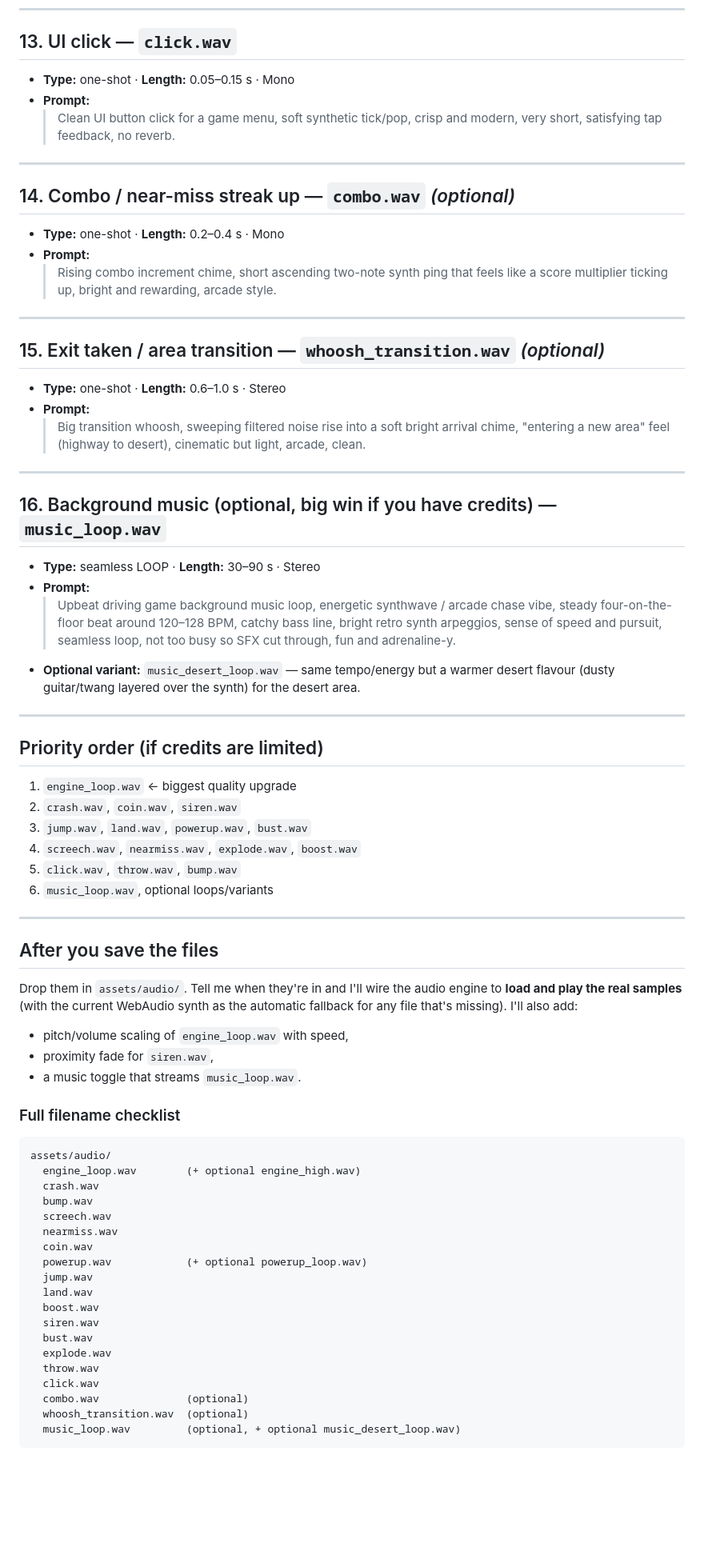
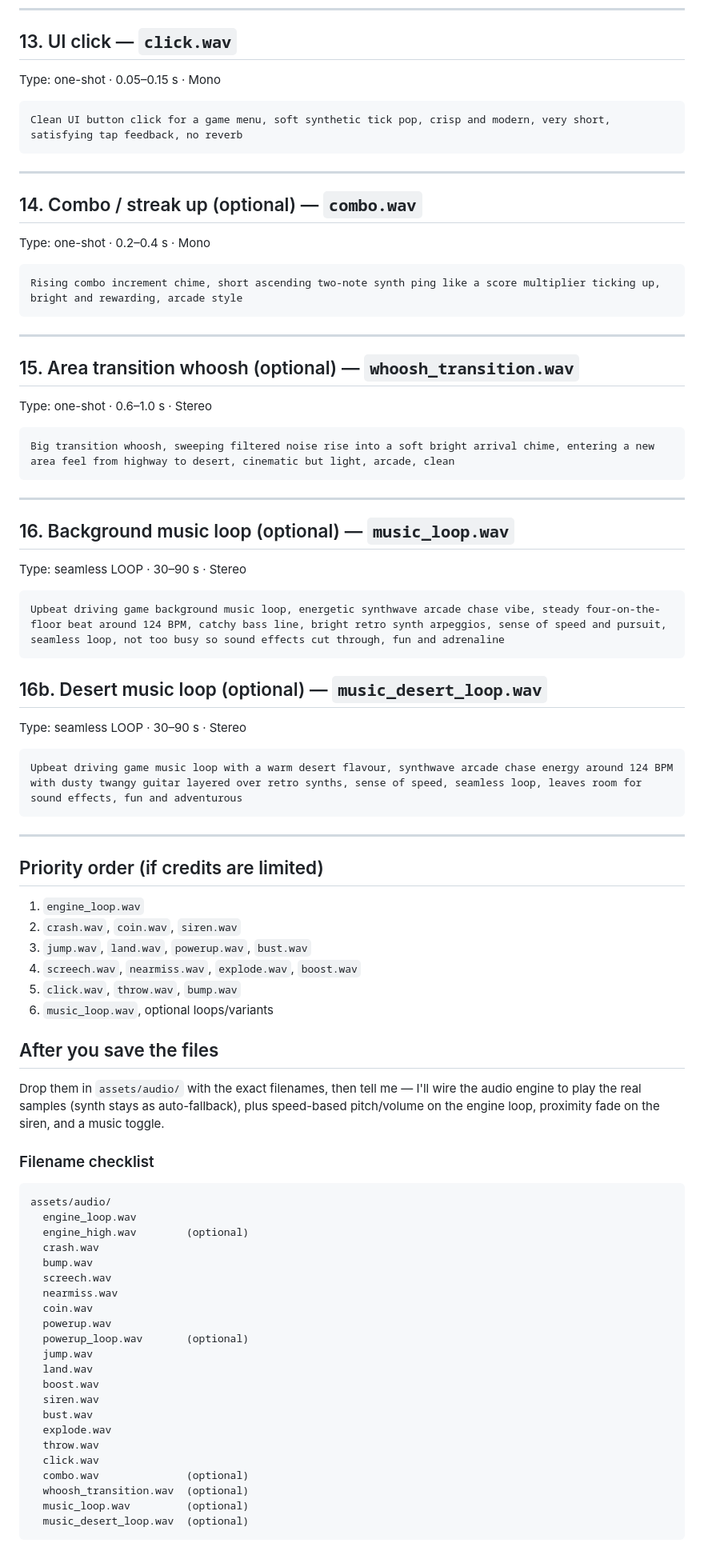
Before and after one commit to fivelidz/vector-run, a Markdown page: docs/SOUND_PROMPTS.md, the part around one of its changes. Shown at 80% size. Drawn GitHub-style; blank space fills up the shorter version.

````diff
--- a/docs/SOUND_PROMPTS.md
+++ b/docs/SOUND_PROMPTS.md
@@ -146,70 +138,69 @@ short and trimmed (no long silence). Normalise to about **-3 dBFS** peak.
 ---
 
 ## 13. UI click — `click.wav`
-- **Type:** one-shot · **Length:** 0.05–0.15 s · Mono
-- **Prompt:**
-  > Clean UI button click for a game menu, soft synthetic tick/pop, crisp and
-  > modern, very short, satisfying tap feedback, no reverb.
+Type: one-shot · 0.05–0.15 s · Mono
+```
+Clean UI button click for a game menu, soft synthetic tick pop, crisp and modern, very short, satisfying tap feedback, no reverb
+```
 
 ---
 
-## 14. Combo / near-miss streak up — `combo.wav`  *(optional)*
-- **Type:** one-shot · **Length:** 0.2–0.4 s · Mono
-- **Prompt:**
-  > Rising combo increment chime, short ascending two-note synth ping that feels
-  > like a score multiplier ticking up, bright and rewarding, arcade style.
+## 14. Combo / streak up (optional) — `combo.wav`
+Type: one-shot · 0.2–0.4 s · Mono
+```
+Rising combo increment chime, short ascending two-note synth ping like a score multiplier ticking up, bright and rewarding, arcade style
+```
 
 ---
 
-## 15. Exit taken / area transition — `whoosh_transition.wav`  *(optional)*
-- **Type:** one-shot · **Length:** 0.6–1.0 s · Stereo
-- **Prompt:**
-  > Big transition whoosh, sweeping filtered noise rise into a soft bright
-  > arrival chime, "entering a new area" feel (highway to desert), cinematic but
-  > light, arcade, clean.
+## 15. Area transition whoosh (optional) — `whoosh_transition.wav`
+Type: one-shot · 0.6–1.0 s · Stereo
+```
+Big transition whoosh, sweeping filtered noise rise into a soft bright arrival chime, entering a new area feel from highway to desert, cinematic but light, arcade, clean
+```
 
 ---
 
-## 16. Background music (optional, big win if you have credits) — `music_loop.wav`
-- **Type:** seamless LOOP · **Length:** 30–90 s · Stereo
-- **Prompt:**
-  > Upbeat driving game background music loop, energetic synthwave / arcade chase
-  > vibe, steady four-on-the-floor beat around 120–128 BPM, catchy bass line,
-  > bright retro synth arpeggios, sense of speed and pursuit, seamless loop, not
-  > too busy so SFX cut through, fun and adrenaline-y.
-- **Optional variant:** `music_desert_loop.wav` — same tempo/energy but a warmer
-  desert flavour (dusty guitar/twang layered over the synth) for the desert area.
+## 16. Background music loop (optional) — `music_loop.wav`
+Type: seamless LOOP · 30–90 s · Stereo
+```
+Upbeat driving game background music loop, energetic synthwave arcade chase vibe, steady four-on-the-floor beat around 124 BPM, catchy bass line, bright retro synth arpeggios, sense of speed and pursuit, seamless loop, not too busy so sound effects cut through, fun and adrenaline
+```
+
+## 16b. Desert music loop (optional) — `music_desert_loop.wav`
+Type: seamless LOOP · 30–90 s · Stereo
+```
+Upbeat driving game music loop with a warm desert flavour, synthwave arcade chase energy around 124 BPM with dusty twangy guitar layered over retro synths, sense of speed, seamless loop, leaves room for sound effects, fun and adventurous
+```
 
 ---
 
 ## Priority order (if credits are limited)
-1. `engine_loop.wav`  ← biggest quality upgrade
+1. `engine_loop.wav`
 2. `crash.wav`, `coin.wav`, `siren.wav`
 3. `jump.wav`, `land.wav`, `powerup.wav`, `bust.wav`
 4. `screech.wav`, `nearmiss.wav`, `explode.wav`, `boost.wav`
 5. `click.wav`, `throw.wav`, `bump.wav`
 6. `music_loop.wav`, optional loops/variants
 
----
+## After you save the files
+Drop them in `assets/audio/` with the exact filenames, then tell me — I'll wire
+the audio engine to play the real samples (synth stays as auto-fallback), plus
+speed-based pitch/volume on the engine loop, proximity fade on the siren, and a
+music toggle.
 
-## After you save the files
-Drop them in `assets/audio/`. Tell me when they're in and I'll wire the audio
-engine to **load and play the real samples** (with the current WebAudio synth as
-the automatic fallback for any file that's missing). I'll also add:
-- pitch/volume scaling of `engine_loop.wav` with speed,
-- proximity fade for `siren.wav`,
-- a music toggle that streams `music_loop.wav`.
-
-### Full filename checklist
+### Filename checklist
 ```
 assets/audio/
-  engine_loop.wav        (+ optional engine_high.wav)
+  engine_loop.wav
+  engine_high.wav        (optional)
   crash.wav
   bump.wav
   screech.wav
   nearmiss.wav
   coin.wav
-  powerup.wav            (+ optional powerup_loop.wav)
+  powerup.wav
+  powerup_loop.wav       (optional)
   jump.wav
   land.wav
   boost.wav
@@ -220,5 +211,6 @@ assets/audio/
   click.wav
   combo.wav              (optional)
   whoosh_transition.wav  (optional)
-  music_loop.wav         (optional, + optional music_desert_loop.wav)
+  music_loop.wav         (optional)
+  music_desert_loop.wav  (optional)
 ```
````
Also changed, not shown: other parts of docs/SOUND_PROMPTS.md (+81 -89 lines).
